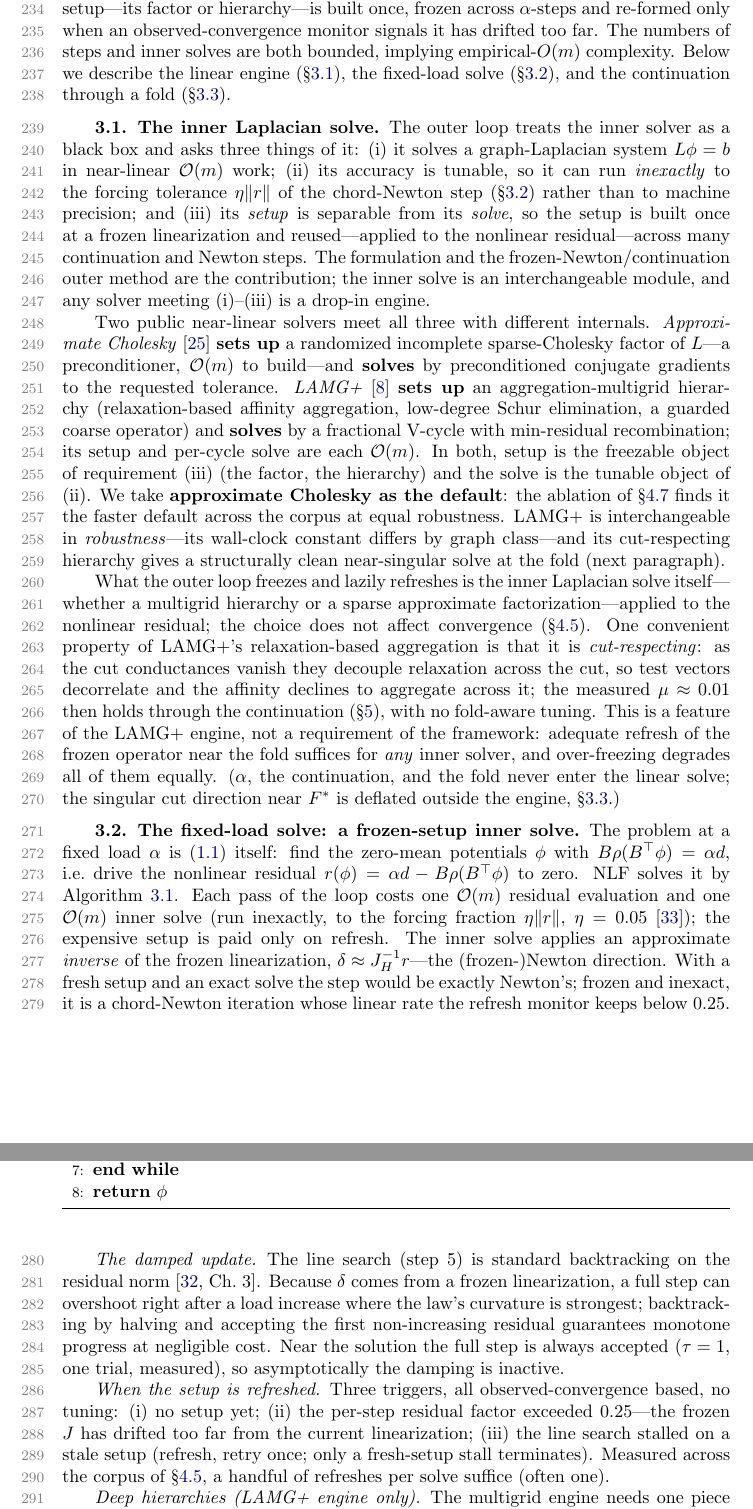
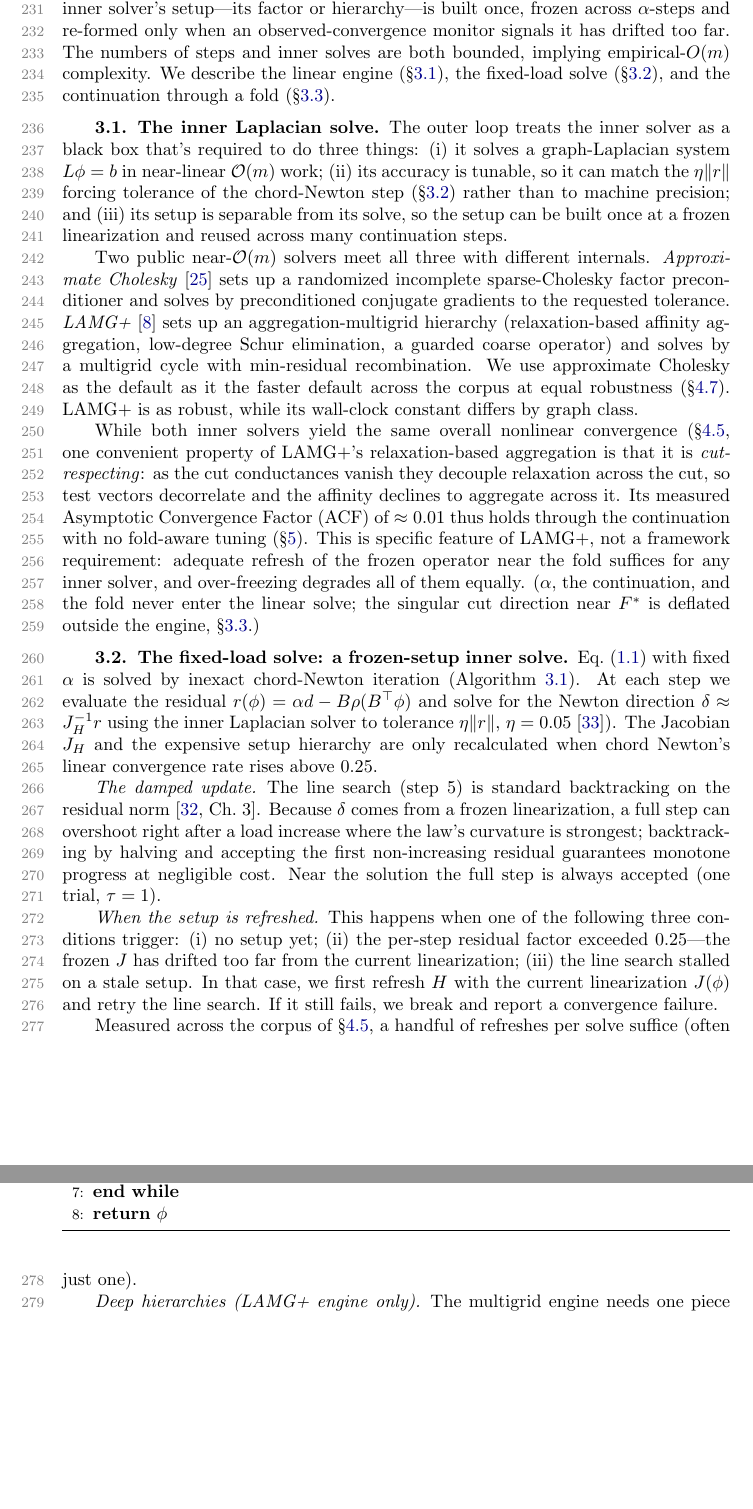
Before and after one commit to orenlivne/nlf, a LaTeX paper (doc/nlf_sisc.tex): two parts of pages 7 and 8 of 26, joined at a grey line, cut so that both start at the same text, the shorter picture padded with empty space. Compiled offline with pdfLaTeX.

Commit message:
User tex batch: abstract + body edits (baseline before algo-init overlay)
Co-Authored-By: Claude Sonnet 4.6 <noreply@anthropic.com>

```diff
--- a/doc/nlf_sisc.tex
+++ b/doc/nlf_sisc.tex
@@ -321,54 +319,34 @@ nonlinear Laplacian, each solved by the same linear Laplacian inner solve.
 
 \section{The NLF algorithm}\label{sec:algorithm}
-NLF is a continuation loop over the load $\alpha$, starting at $\alpha = 0$, where each step's solution serves as the initial guess to the next $\alpha$-step. Each fixed-$\alpha$ subproblem is solved by a handful of inexact inner solves (each to a tolerance proportional to the current nonlinear residual). The resulting correction is accepted through a line search (damped, inexact chord-Newton iteration). The inner solver's setup---its factor or hierarchy---is built once, frozen across $\alpha$-steps and re-formed only when an observed-convergence monitor signals it has drifted too far. The numbers of steps and inner solves are both bounded, implying empirical-$O(m)$ complexity. Below we describe the linear engine
+NLF is a continuation loop over the load $\alpha$, starting at $\alpha = 0$, where each step's solution serves as the initial guess to the next $\alpha$-step. Each fixed-$\alpha$ subproblem is solved by a handful of inexact inner solves (each to a tolerance proportional to the current nonlinear residual). The resulting correction is accepted through a line search (damped, inexact chord-Newton iteration). The inner solver's setup---its factor or hierarchy---is built once, frozen across $\alpha$-steps and re-formed only when an observed-convergence monitor signals it has drifted too far. The numbers of steps and inner solves are both bounded, implying empirical-$O(m)$ complexity. We describe the linear engine
 (\S\ref{sec:inner}), the fixed-load solve (\S\ref{sec:fas}), and the continuation through a fold
 (\S\ref{sec:continuation}).
 
 \subsection{The inner Laplacian solve}\label{sec:inner}
-The outer loop treats the inner solver as a black box and asks three things of it: (i)~it solves a
-graph-Laplacian system $L\phi=b$ in near-linear $\Om$ work; (ii)~its accuracy is tunable, so it can run
-\emph{inexactly} to the forcing tolerance $\eta\|r\|$ of the chord-Newton step (\S\ref{sec:fas}) rather
-than to machine precision; and (iii)~its \emph{setup} is separable from its \emph{solve}, so the setup
-is built once at a frozen linearization and reused---applied to the nonlinear residual---across many
-continuation and Newton steps. The formulation and the frozen-Newton/continuation outer method are the
-contribution; the inner solve is an interchangeable module, and any solver meeting (i)--(iii) is a
-drop-in engine.
+The outer loop treats the inner solver as a black box that's required to do three things: (i)~it solves a
+graph-Laplacian system $L\phi=b$ in near-linear $\Om$ work; (ii)~its accuracy is tunable, so it can match the $\eta\|r\|$ forcing tolerance  of the chord-Newton step (\S\ref{sec:fas}) rather
+than to machine precision; and (iii)~its setup is separable from its solve, so the setup can be
+built once at a frozen linearization and reused across many continuation steps.
 
-Two public near-linear solvers meet all three with different internals. \emph{Approximate
-Cholesky}~\cite{approxchol} \textbf{sets up} a randomized incomplete sparse-Cholesky factor of
-$L$---a preconditioner, $\Om$ to build---and \textbf{solves} by preconditioned conjugate gradients to
-the requested tolerance. \emph{LAMG+}~\cite{lamgplus} \textbf{sets up} an aggregation-multigrid
+Two public near-$\Om$ solvers meet all three with different internals. \emph{Approximate
+Cholesky}~\cite{approxchol} sets up a randomized incomplete sparse-Cholesky factor preconditioner and solves by preconditioned conjugate gradients to
+the requested tolerance. \emph{LAMG+}~\cite{lamgplus} sets up an aggregation-multigrid
 hierarchy (relaxation-based affinity aggregation, low-degree Schur elimination, a guarded coarse
-operator) and \textbf{solves} by a fractional V-cycle with min-residual recombination; its setup and
-per-cycle solve are each $\Om$. In both, setup is the freezable object of requirement (iii) (the
-factor, the hierarchy) and the solve is the tunable object of (ii). We take \textbf{approximate
-Cholesky as the default}: the ablation of \S\ref{sec:ablation} finds it the faster default across the
-corpus at equal robustness. LAMG+ is interchangeable in \emph{robustness}---its wall-clock constant
-differs by graph class---and its cut-respecting hierarchy gives a structurally clean near-singular
-solve at the fold (next paragraph).
+operator) and solves by a multigrid cycle with min-residual recombination. We use approximate
+Cholesky as the default as it the faster default across the
+corpus at equal robustness (\S\ref{sec:ablation}). LAMG+ is as robust, while its wall-clock constant
+differs by graph class.
 
-What the outer loop freezes and lazily refreshes is the inner Laplacian solve itself---whether a
-multigrid hierarchy or a sparse approximate factorization---applied to the nonlinear residual; the
-choice does not affect convergence (\S\ref{sec:corpus}). One convenient property of LAMG+'s
-relaxation-based aggregation is that it is \emph{cut-respecting}: as the cut conductances vanish they
+While both inner solvers yield the same overall nonlinear convergence (\S\ref{sec:corpus}, one convenient property of LAMG+'s relaxation-based aggregation is that it is \emph{cut-respecting}: as the cut conductances vanish they
 decouple relaxation across the cut, so test vectors decorrelate and the affinity declines to aggregate
-across it; the measured $\mu\approx0.01$ then holds through the continuation (\S\ref{sec:maxflow}), with
-no fold-aware tuning. This is a feature of the LAMG+
-engine, not a requirement of the framework: adequate refresh of the frozen operator near the fold
-suffices for \emph{any} inner solver, and over-freezing degrades all of them equally. ($\alpha$, the
+across it. Its measured Asymptotic Convergence Factor (ACF) of $\approx0.01$ thus holds through the continuation with
+no fold-aware tuning (\S\ref{sec:maxflow}). This is specific feature of LAMG+, not a framework requirement: adequate refresh of the frozen operator near the fold
+suffices for any inner solver, and over-freezing degrades all of them equally. ($\alpha$, the
 continuation, and the fold never enter the linear solve; the singular cut direction near $F^*$ is
 deflated outside the engine, \S\ref{sec:continuation}.)
 
 \subsection{The fixed-load solve: a frozen-setup inner solve}\label{sec:fas}
-The problem at a fixed load $\alpha$ is \eqref{eq:master} itself: find the zero-mean potentials
-$\phi$ with $B\rho(B^{\top}\phi)=\alpha d$, i.e.\ drive the nonlinear residual
-$r(\phi)=\alpha d-B\rho(B^{\top}\phi)$ to zero. NLF solves it by Algorithm~\ref{alg:fixed}. Each
-pass of the loop costs one $\Om$ residual evaluation and one $\Om$ inner solve (run inexactly, to
-the forcing fraction $\eta\|r\|$, $\eta=0.05$~\cite{inexact-newton}); the expensive setup is paid
-only on refresh. The inner solve applies an approximate \emph{inverse} of the frozen linearization,
-$\delta\approx J_H^{-1}r$---the (frozen-)Newton direction. With a fresh
-setup and an exact solve the step would be exactly Newton's; frozen and inexact, it is a
-chord-Newton iteration whose linear rate the refresh monitor keeps below $0.25$.
+Eq.~\eqref{eq:master} with fixed $\alpha$ is solved by inexact chord-Newton iteration (Algorithm~\ref{alg:fixed}). At each step we evaluate the residual $r(\phi)=\alpha d-B\rho(B^{\top}\phi)$ and solve for the Newton direction $\delta\approx J_H^{-1}r$ using the inner Laplacian solver to tolerance $\eta\|r\|$, $\eta=0.05$~\cite{inexact-newton}). The Jacobian $J_H$ and the expensive setup hierarchy are only recalculated when chord Newton's linear convergence rate rises above $0.25$.
 
 \begin{algorithm}[t]
 \caption{NLF fixed-load solve}
@@ -398,14 +376,11 @@ $\phi\gets\phi+\tau\delta$; on failure with a stale $H$, refresh and retry once
 norm~\cite[Ch.~3]{nocedal-wright}. Because $\delta$ comes from a frozen linearization, a full step
 can overshoot right after a load increase where the law's curvature is strongest; backtracking by
 halving and accepting the first non-increasing residual guarantees monotone progress at negligible
-cost. Near the solution the full step is always accepted ($\tau=1$, one trial, measured), so
-asymptotically the damping is inactive.
+cost. Near the solution the full step is always accepted (one trial, $\tau=1$).
 
-\paragraph{When the setup is refreshed} Three triggers, all observed-convergence based, no
-tuning: (i) no setup yet; (ii) the per-step residual factor exceeded $0.25$---the frozen $J$ has
-drifted too far from the current linearization; (iii) the line search stalled on a stale setup
-(refresh, retry once; only a fresh-setup stall terminates). Measured across the corpus of
-\S\ref{sec:corpus}, a handful of refreshes per solve suffice (often one).
+\paragraph{When the setup is refreshed} This happens when one of the following three conditions trigger: (i) no setup yet; (ii) the per-step residual factor exceeded $0.25$---the frozen $J$ has drifted too far from the current linearization; (iii) the line search stalled on a stale setup. In that case, we first refresh $H$ with the current linearization $J(\phi)$ and retry the line search. If it still fails, we break and report a convergence failure.
+
+Measured across the corpus of \S\ref{sec:corpus}, a handful of refreshes per solve suffice (often just one).
 
 \paragraph{Deep hierarchies (LAMG+ engine only)} The multigrid engine needs one piece of care on
 graphs of huge diameter (${\ge}20$-level hierarchies: country-scale roads, large FEM meshes), where the
```
Also changed, not shown: doc/nlf_sisc.tex (31 more changed lines).
